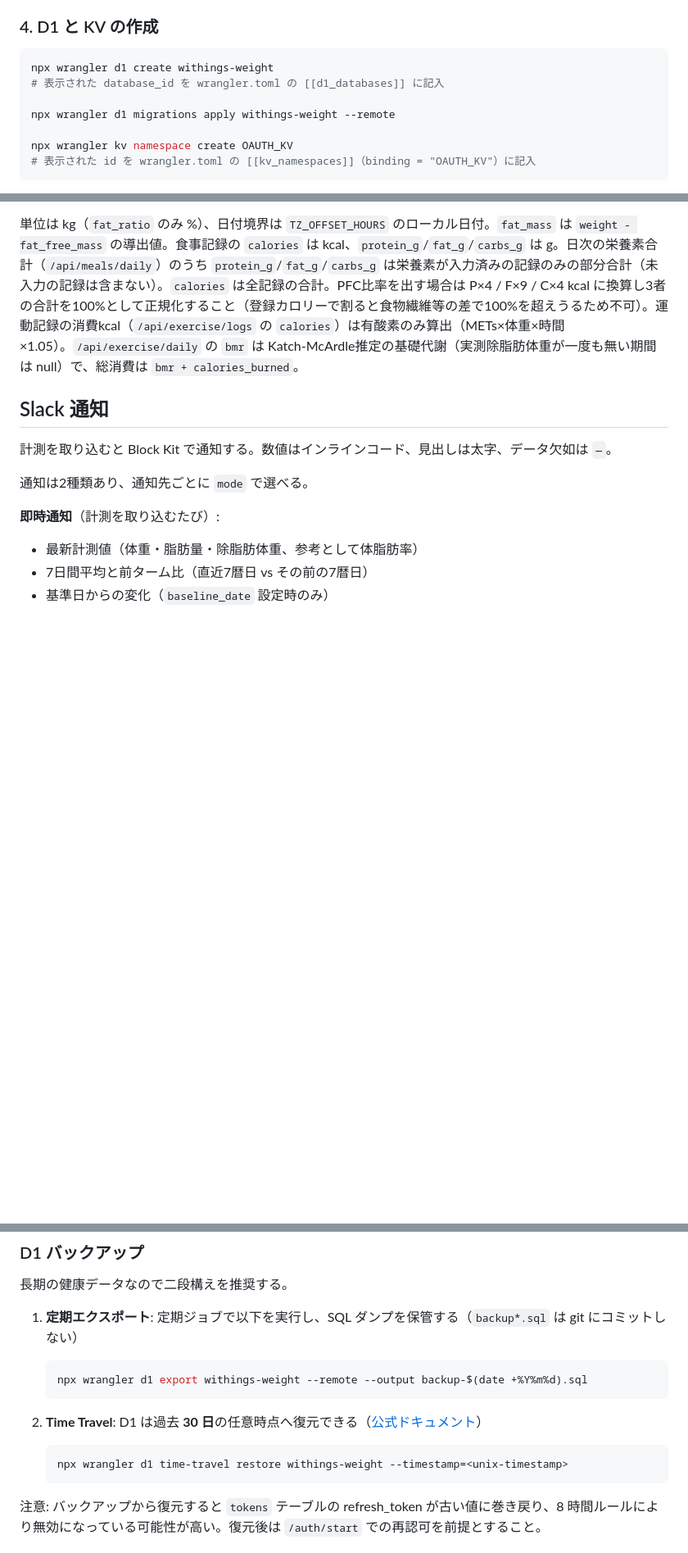
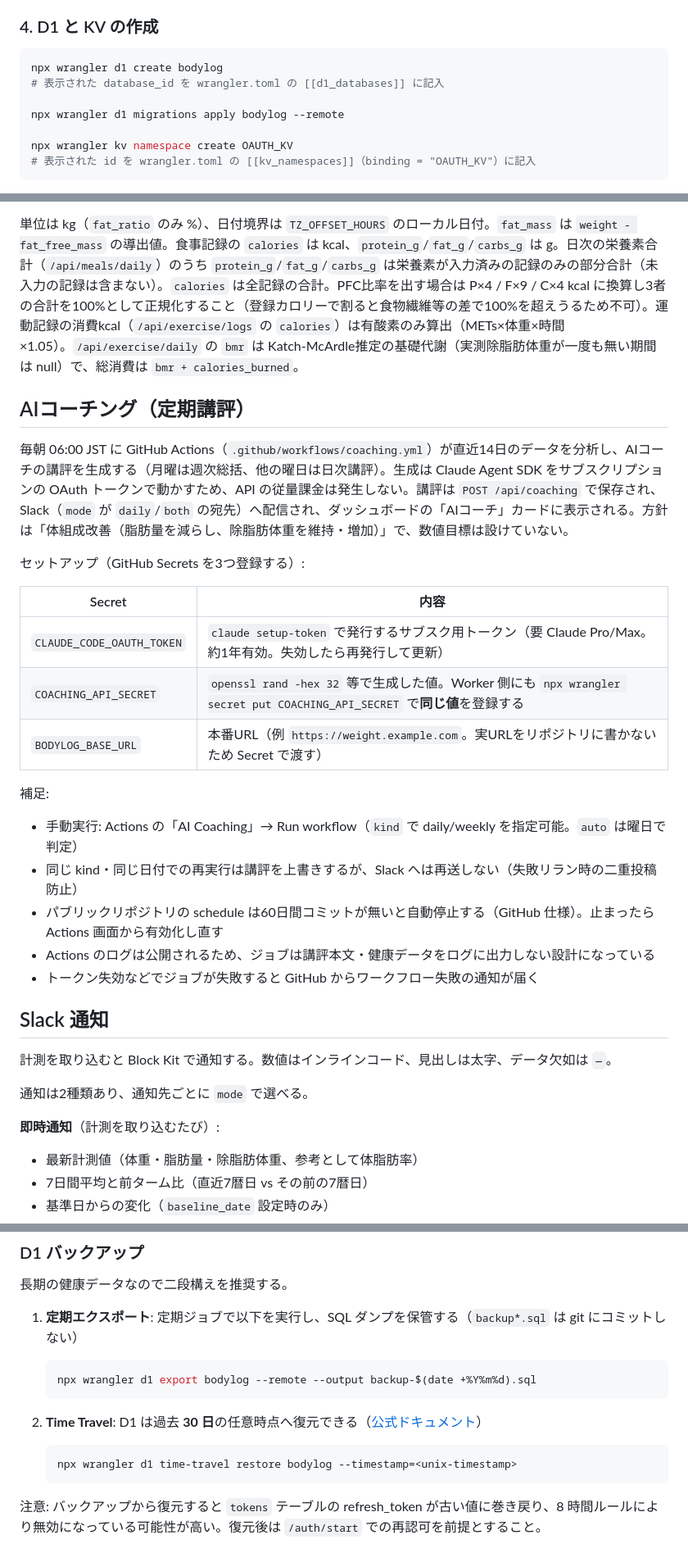
Before and after one commit to okash1n/bodylog, a Markdown page: README.md, 3 parts joined by grey strips. Shown at 82% size. Drawn GitHub-style; blank space fills up the shorter version.

Commit message:
docs: AI coaching setup guide; fix stale D1 database name in README

````diff
--- a/README.md
+++ b/README.md
@@ -97,10 +97,10 @@ D1 のバインディング名（`DB`）と `database_name` はコード側の
 ### 4. D1 と KV の作成
 
 ```sh
-npx wrangler d1 create withings-weight
+npx wrangler d1 create bodylog
 # 表示された database_id を wrangler.toml の [[d1_databases]] に記入
 
-npx wrangler d1 migrations apply withings-weight --remote
+npx wrangler d1 migrations apply bodylog --remote
 
 npx wrangler kv namespace create OAUTH_KV
 # 表示された id を wrangler.toml の [[kv_namespaces]]（binding = "OAUTH_KV"）に記入
@@ -268,6 +270,26 @@ ChatGPT・Claude などのAIクライアントから体重推移・食事記録
 
 単位は kg（`fat_ratio` のみ %）、日付境界は `TZ_OFFSET_HOURS` のローカル日付。`fat_mass` は `weight - fat_free_mass` の導出値。食事記録の `calories` は kcal、`protein_g`/`fat_g`/`carbs_g` は g。日次の栄養素合計（`/api/meals/daily`）のうち `protein_g`/`fat_g`/`carbs_g` は栄養素が入力済みの記録のみの部分合計（未入力の記録は含まない）。`calories` は全記録の合計。PFC比率を出す場合は P×4 / F×9 / C×4 kcal に換算し3者の合計を100%として正規化すること（登録カロリーで割ると食物繊維等の差で100%を超えうるため不可）。運動記録の消費kcal（`/api/exercise/logs` の `calories`）は有酸素のみ算出（METs×体重×時間×1.05）。`/api/exercise/daily` の `bmr` は Katch-McArdle推定の基礎代謝（実測除脂肪体重が一度も無い期間は null）で、総消費は `bmr + calories_burned`。
 
+## AIコーチング（定期講評）
+
+毎朝 06:00 JST に GitHub Actions（`.github/workflows/coaching.yml`）が直近14日のデータを分析し、AIコーチの講評を生成する（月曜は週次総括、他の曜日は日次講評）。生成は Claude Agent SDK をサブスクリプションの OAuth トークンで動かすため、API の従量課金は発生しない。講評は `POST /api/coaching` で保存され、Slack（`mode` が `daily`/`both` の宛先）へ配信され、ダッシュボードの「AIコーチ」カードに表示される。方針は「体組成改善（脂肪量を減らし、除脂肪体重を維持・増加）」で、数値目標は設けていない。
+
+セットアップ（GitHub Secrets を3つ登録する）:
+
+| Secret | 内容 |
+|---|---|
+| `CLAUDE_CODE_OAUTH_TOKEN` | `claude setup-token` で発行するサブスク用トークン（要 Claude Pro/Max。約1年有効。失効したら再発行して更新） |
+| `COACHING_API_SECRET` | `openssl rand -hex 32` 等で生成した値。Worker 側にも `npx wrangler secret put COACHING_API_SECRET` で**同じ値**を登録する |
+| `BODYLOG_BASE_URL` | 本番URL（例 `https://weight.example.com`。実URLをリポジトリに書かないため Secret で渡す） |
+
+補足:
+
+- 手動実行: Actions の「AI Coaching」→ Run workflow（`kind` で daily/weekly を指定可能。`auto` は曜日で判定）
+- 同じ kind・同じ日付での再実行は講評を上書きするが、Slack へは再送しない（失敗リラン時の二重投稿防止）
+- パブリックリポジトリの schedule は60日間コミットが無いと自動停止する（GitHub 仕様）。止まったら Actions 画面から有効化し直す
+- Actions のログは公開されるため、ジョブは講評本文・健康データをログに出力しない設計になっている
+- トークン失効などでジョブが失敗すると GitHub からワークフロー失敗の通知が届く
+
 ## Slack 通知
 
 計測を取り込むと Block Kit で通知する。数値はインラインコード、見出しは太字、データ欠如は `—`。
@@ -362,13 +384,13 @@ URL が漏れた場合などは slug を変更する。
 1. **定期エクスポート**: 定期ジョブで以下を実行し、SQL ダンプを保管する（`backup*.sql` は git にコミットしない）
 
    ```sh
-   npx wrangler d1 export withings-weight --remote --output backup-$(date +%Y%m%d).sql
+   npx wrangler d1 export bodylog --remote --output backup-$(date +%Y%m%d).sql
    ```
 
 2. **Time Travel**: D1 は過去 **30 日**の任意時点へ復元できる（[公式ドキュメント](https://developers.cloudflare.com/d1/reference/time-travel/)）
 
    ```sh
-   npx wrangler d1 time-travel restore withings-weight --timestamp=<unix-timestamp>
+   npx wrangler d1 time-travel restore bodylog --timestamp=<unix-timestamp>
    ```
 
 注意: バックアップから復元すると `tokens` テーブルの refresh_token が古い値に巻き戻り、8 時間ルールにより無効になっている可能性が高い。復元後は `/auth/start` での再認可を前提とすること。
````
Also changed, not shown: other parts of README.md (+5 -3 lines).
